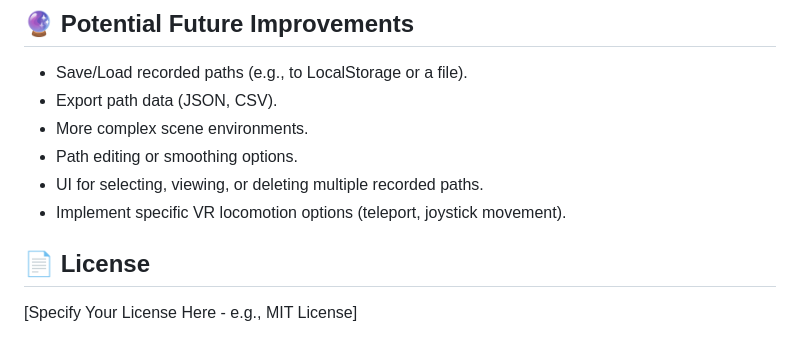
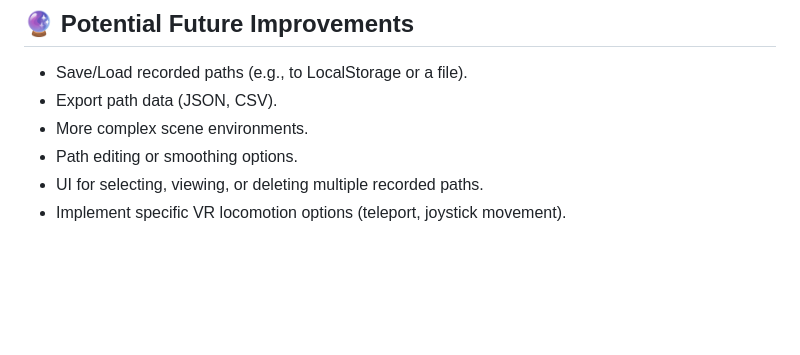
Before and after one commit to lalthdtu/BA_VR_ThreeJS_WebXR, a Markdown page: README.md, the part around the change. GitHub-like rendering; blank space fills up the shorter version.

```diff
--- a/README.md
+++ b/README.md
@@ -74,7 +74,3 @@ The application will automatically detect if your browser and system support Web
 *   Path editing or smoothing options.
 *   UI for selecting, viewing, or deleting multiple recorded paths.
 *   Implement specific VR locomotion options (teleport, joystick movement).
-
-## 📄 License
-
-[Specify Your License Here - e.g., MIT License]
```
